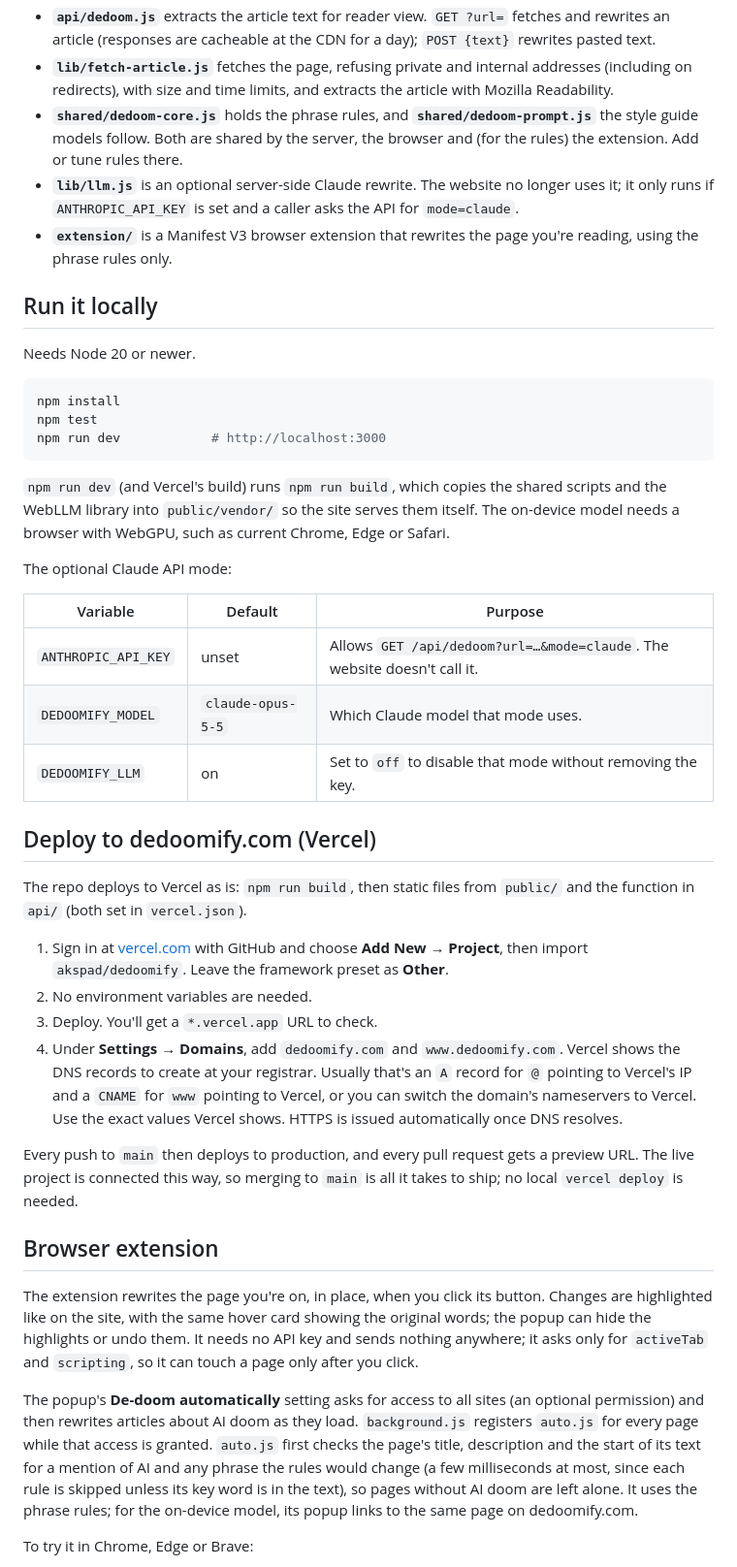
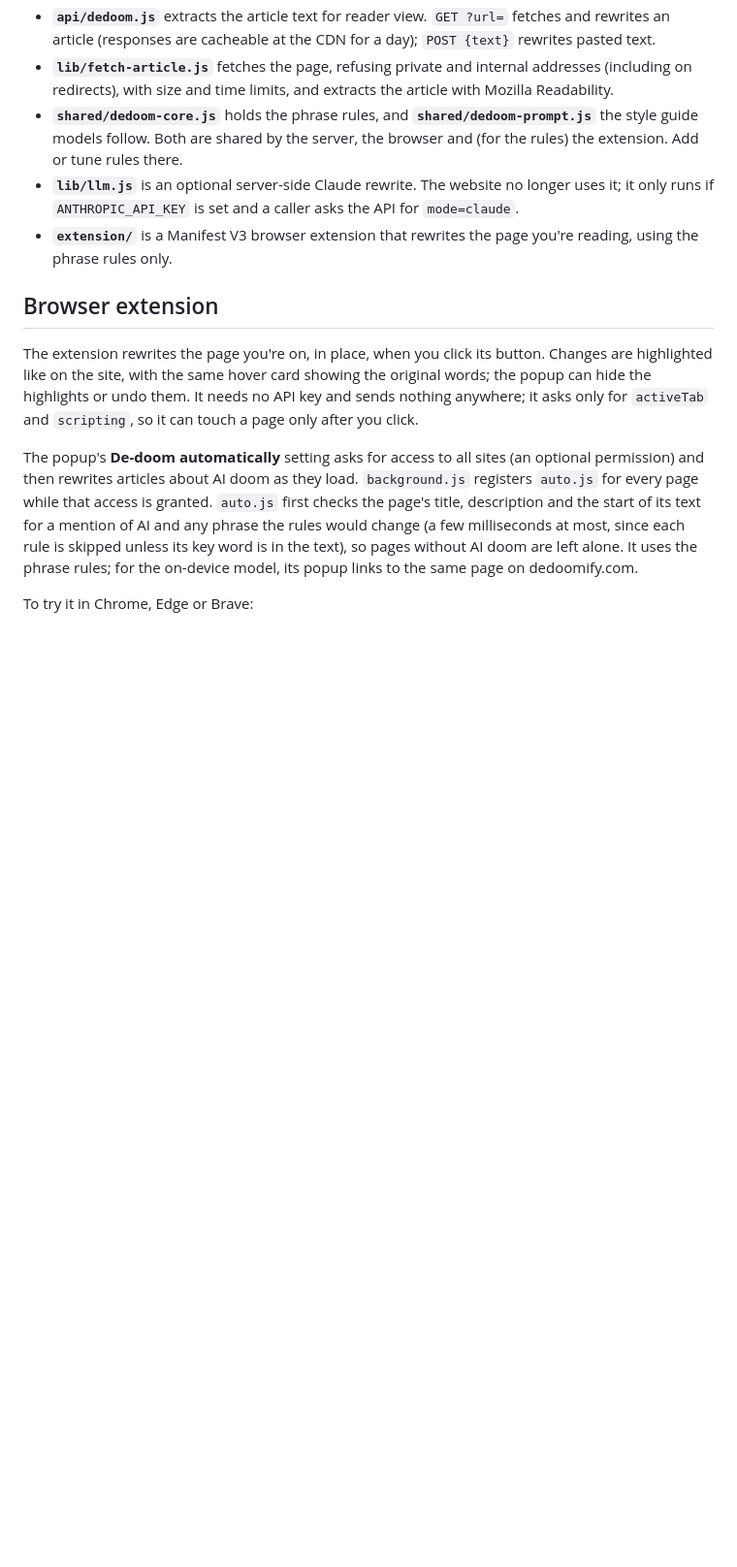
Before and after one commit to akspad/dedoomify, a Markdown page: README.md, the part around one of its changes. Shown at 97% size. Drawn GitHub-style; blank space fills up the shorter version.

Commit message:
Update README to remove local run and deploy instructions
Removed local run instructions and deployment steps for Vercel from README.

````diff
--- a/README.md
+++ b/README.md
@@ -80,49 +82,6 @@ Files:
 - **`extension/`** is a Manifest V3 browser extension that rewrites the page
   you're reading, using the phrase rules only.
 
-## Run it locally
-
-Needs Node 20 or newer.
-
-```sh
-npm install
-npm test
-npm run dev            # http://localhost:3000
-```
-
-`npm run dev` (and Vercel's build) runs `npm run build`, which copies the
-shared scripts and the WebLLM library into `public/vendor/` so the site serves
-them itself. The on-device model needs a browser with WebGPU, such as current
-Chrome, Edge or Safari.
-
-The optional Claude API mode:
-
-| Variable | Default | Purpose |
-| --- | --- | --- |
-| `ANTHROPIC_API_KEY` | unset | Allows `GET /api/dedoom?url=…&mode=claude`. The website doesn't call it. |
-| `DEDOOMIFY_MODEL` | `claude-opus-5-5` | Which Claude model that mode uses. |
-| `DEDOOMIFY_LLM` | on | Set to `off` to disable that mode without removing the key. |
-
-## Deploy to dedoomify.com (Vercel)
-
-The repo deploys to Vercel as is: `npm run build`, then static files from
-`public/` and the function in `api/` (both set in `vercel.json`).
-
-1. Sign in at [vercel.com](https://vercel.com) with GitHub and choose
-   **Add New → Project**, then import `akspad/dedoomify`. Leave the framework
-   preset as **Other**.
-2. No environment variables are needed.
-3. Deploy. You'll get a `*.vercel.app` URL to check.
-4. Under **Settings → Domains**, add `dedoomify.com` and `www.dedoomify.com`.
-   Vercel shows the DNS records to create at your registrar. Usually that's an
-   `A` record for `@` pointing to Vercel's IP and a `CNAME` for `www` pointing
-   to Vercel, or you can switch the domain's nameservers to Vercel. Use the
-   exact values Vercel shows. HTTPS is issued automatically once DNS resolves.
-
-Every push to `main` then deploys to production, and every pull request gets
-a preview URL. The live project is connected this way, so merging to `main` is
-all it takes to ship; no local `vercel deploy` is needed.
-
 ## Browser extension
 
 The extension rewrites the page you're on, in place, when you click its
````
Also changed, not shown: other parts of README.md (+3 -1 lines).
